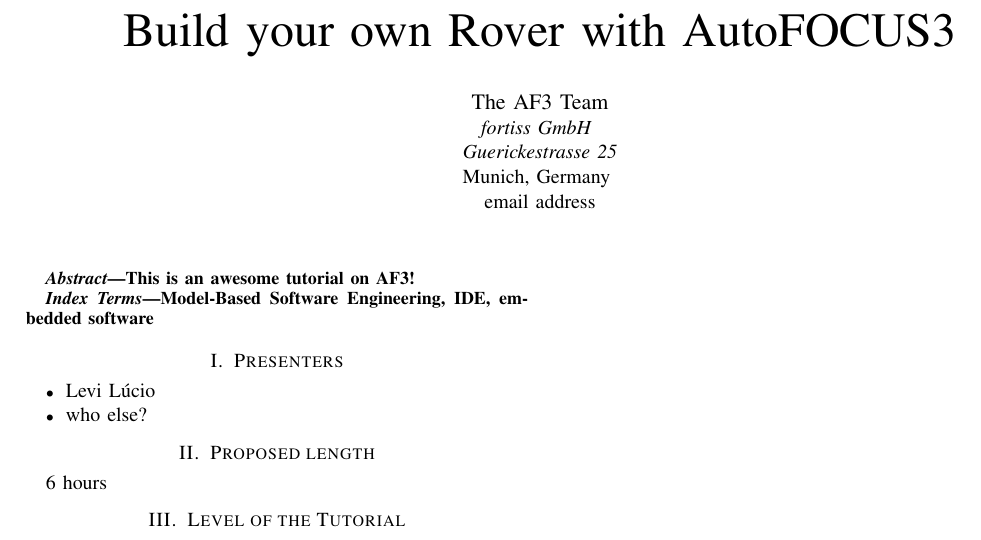
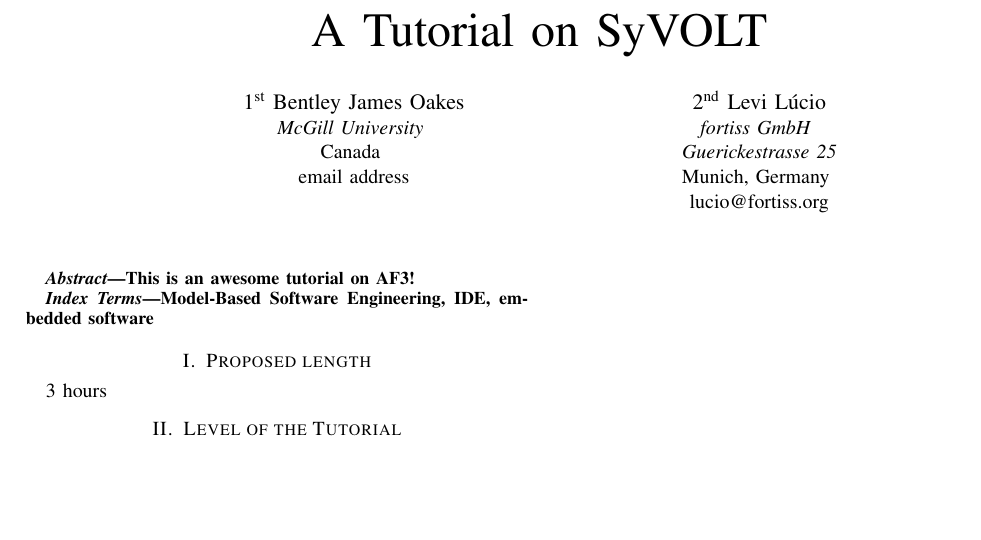
Before and after one commit to levilucio/SyVOLT_tutorial_models, a LaTeX paper (proposal/SyVOLT_tutorial_models.tex): part of the page, cut at the place of the change, the shorter picture padded with empty space. Compiled offline with pdfLaTeX; a missing font is replaced by an installed copy or a similar font; a LaTeX package or settings file that is missing is left out.

Commit message:
structure of tutorial

```diff
--- a/proposal/SyVOLT_tutorial_models.tex
+++ b/proposal/SyVOLT_tutorial_models.tex
@@ -10,17 +10,22 @@
     T\kern-.1667em\lower.7ex\hbox{E}\kern-.125emX}}
 \begin{document}
 
-\title{Build your own Rover with AutoFOCUS3\\
+\title{A Tutorial on SyVOLT\\
 % {\footnotesize \textsuperscript{*}Note: Sub-titles are not captured in Xplore and
 % should not be used}
 % \thanks{Identify applicable funding agency here. If none, delete this.}
 }
 
-\author{\IEEEauthorblockN{The AF3 Team}
+\author{\IEEEauthorblockN{1\textsuperscript{st} Bentley James Oakes}
+\IEEEauthorblockA{\textit{McGill University} \\
+Canada \\
+email address}
+\and
+\IEEEauthorblockN{2\textsuperscript{nd} Levi L\'ucio}
 \IEEEauthorblockA{\textit{fortiss GmbH} \\
 \textit{Guerickestrasse 25}\\
 Munich, Germany \\
-email address}
+lucio@fortiss.org}
 }
 
 \maketitle
@@ -33,15 +38,9 @@
 Model-Based Software Engineering, IDE, embedded software
 \end{IEEEkeywords}
 
-\section{Presenters}
-\begin{itemize}
-  \item Levi L\'ucio
-  \item who else?
-\end{itemize}
-
 \section{Proposed length}
 
-6 hours
+3 hours
 
 \section{Level of the Tutorial}
 
```
